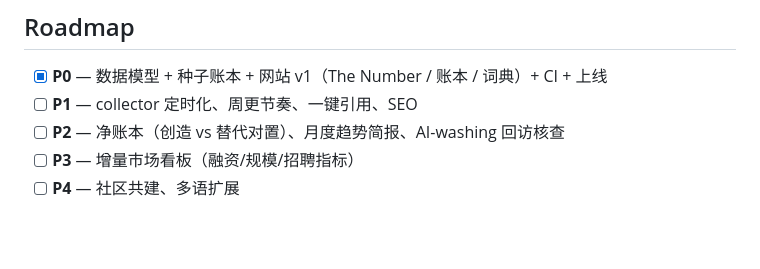
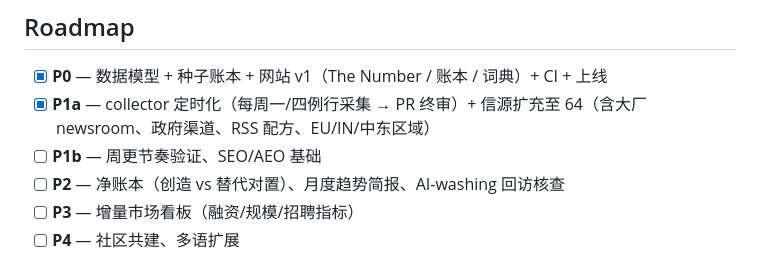
Before and after one commit to Limitless2023/ai-growth-markets, a Markdown page: README.md, the part around the change. GitHub-like rendering; blank space fills up the shorter version.

Commit message:
docs: README 路线图同步 P1a 完成（定时采集 + 64 信源）
Co-Authored-By: Claude Opus 4.8 <noreply@anthropic.com>

```diff
--- a/README.md
+++ b/README.md
@@ -52,7 +52,8 @@
 ## Roadmap
 
 - [x] **P0** — 数据模型 + 种子账本 + 网站 v1（The Number / 账本 / 词典）+ CI + 上线
-- [ ] **P1** — collector 定时化、周更节奏、一键引用、SEO
+- [x] **P1a** — collector 定时化（每周一/四例行采集 → PR 终审）+ 信源扩充至 64（含大厂 newsroom、政府渠道、RSS 配方、EU/IN/中东区域）
+- [ ] **P1b** — 周更节奏验证、SEO/AEO 基础
 - [ ] **P2** — 净账本（创造 vs 替代对置）、月度趋势简报、AI-washing 回访核查
 - [ ] **P3** — 增量市场看板（融资/规模/招聘指标）
 - [ ] **P4** — 社区共建、多语扩展
```
